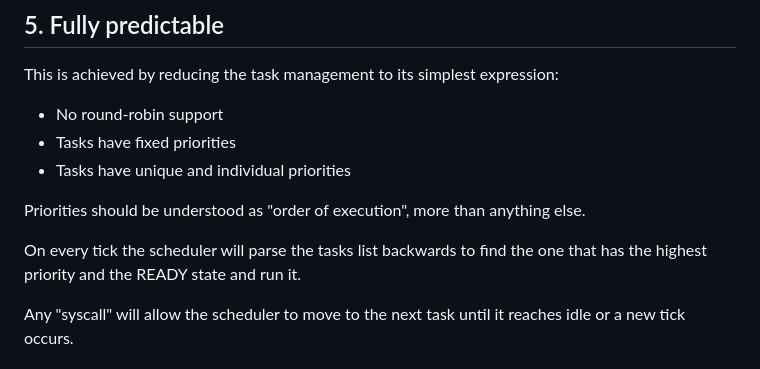
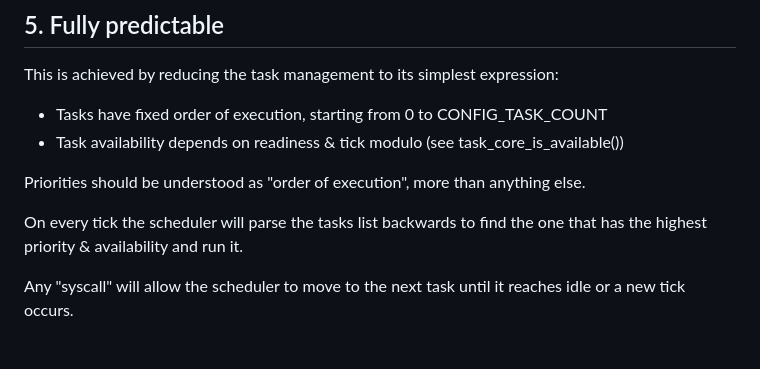
Before and after one commit to jnaulet/OpenPicoRTOS, a Markdown page: etc/Requirements.md, the part around the change. GitHub-like rendering.

Commit message:
Requirements: fixed according to new round-robin support

```diff
--- a/etc/Requirements.md
+++ b/etc/Requirements.md
@@ -107,13 +107,12 @@ OpenPicoRTOS doesn't provide any dynamic memory management. Problem solved.
 ## 5. Fully predictable
 
 This is achieved by reducing the task management to its simplest expression:
-  - No round-robin support
-  - Tasks have fixed priorities
-  - Tasks have unique and individual priorities
+  - Tasks have fixed order of execution, starting from 0 to CONFIG_TASK_COUNT
+  - Task availability depends on readiness & tick modulo (see task_core_is_available())
 
 Priorities should be understood as "order of execution", more than anything else.
 
-On every tick the scheduler will parse the tasks list backwards to find the one that has the highest priority and the READY state and run it.
+On every tick the scheduler will parse the tasks list backwards to find the one that has the highest priority & availability and run it.
 
 Any "syscall" will allow the scheduler to move to the next task until it reaches idle or a new tick occurs.
 
```
